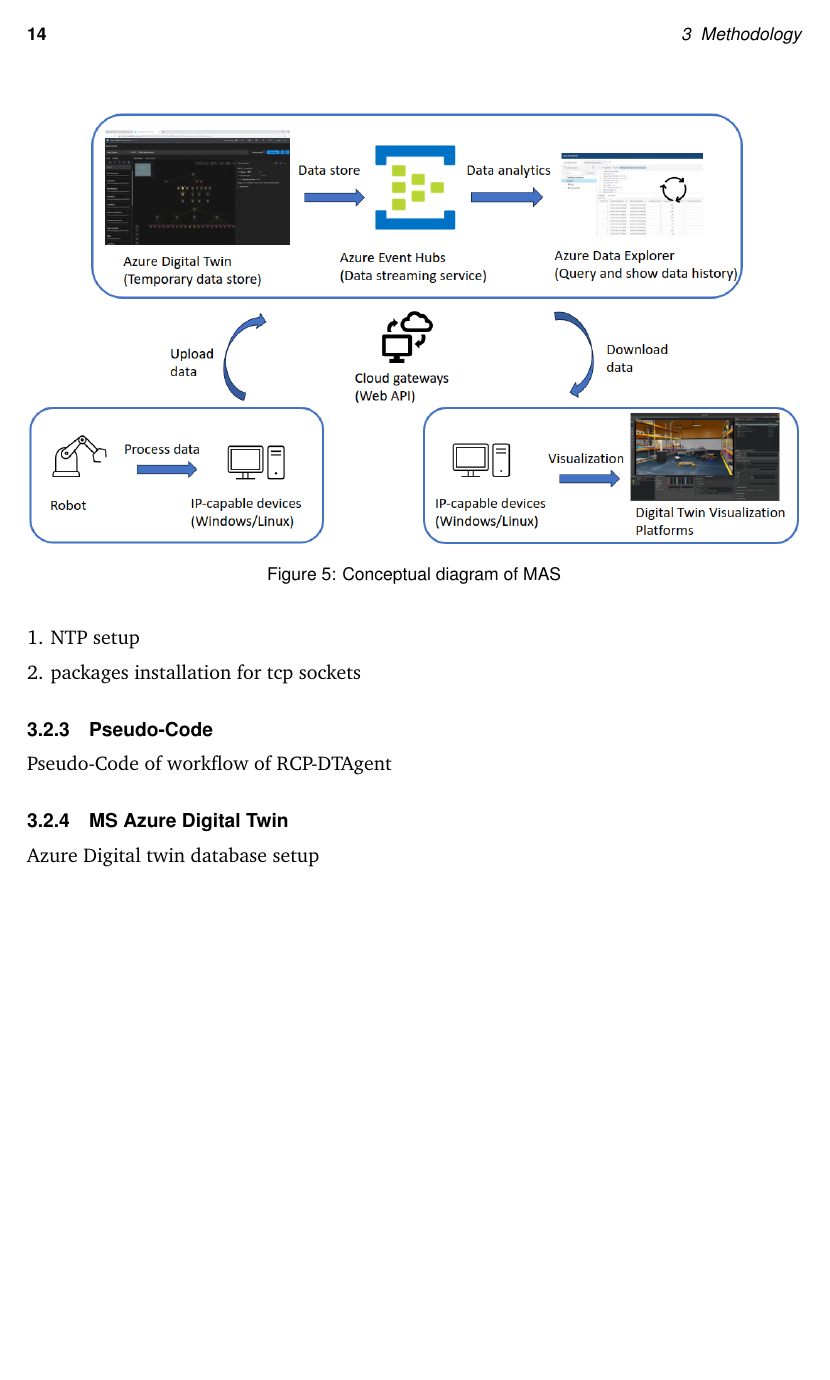
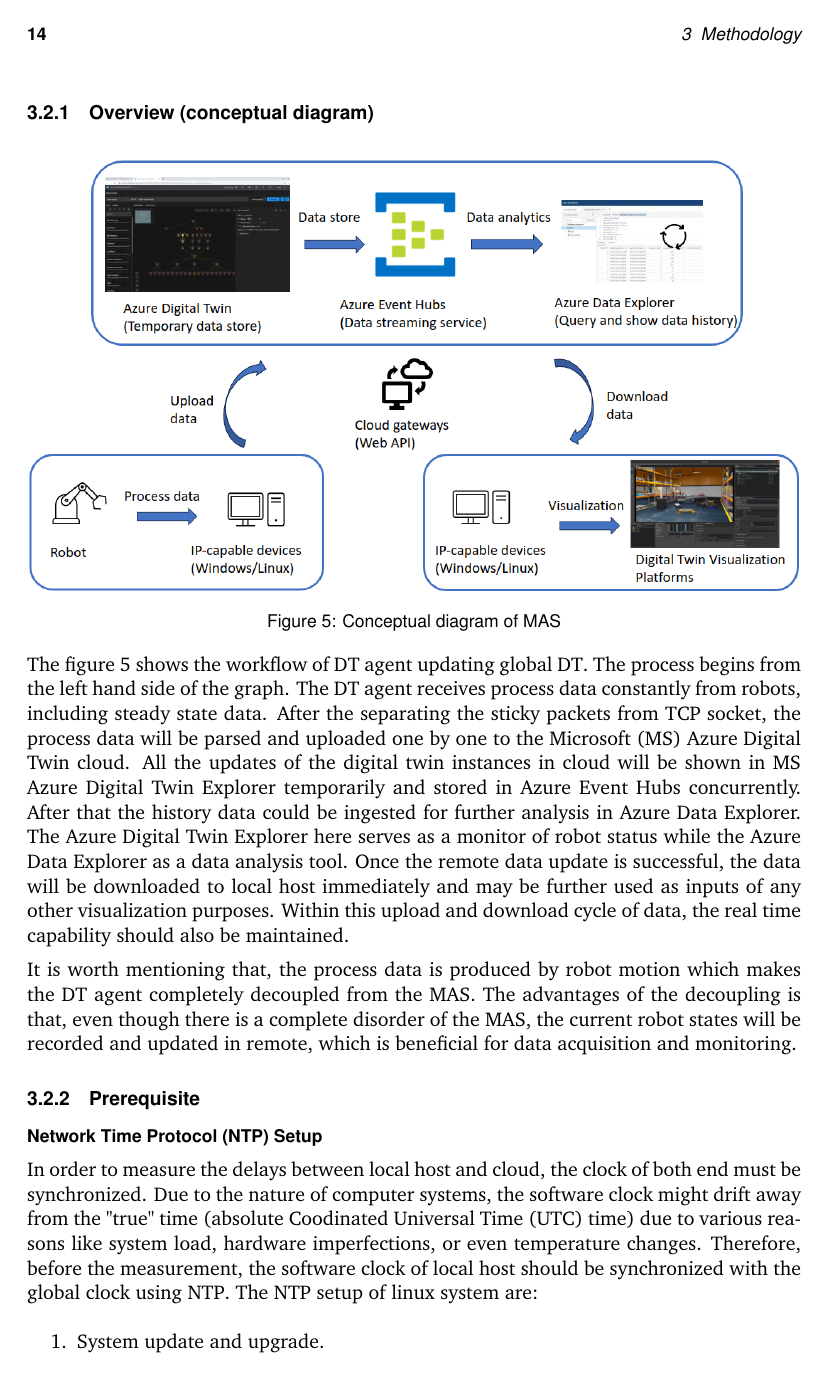
Before and after one commit to XuezhouHou/SA, LaTeX slides (main.tex, which reads source/chapter03.tex): page 22 of 33 before the commit and page 22 of 35 after it. The pictures show the PDF file main.pdf that the author committed with the source.

Commit message:
changes 22.10

```diff
--- a/source/chapter03.tex
+++ b/source/chapter03.tex
@@ -91,9 +91,9 @@
 \subsection{OSI model and comparison between sockets relevant protocol layers}
 %figure conceptual MAS
 \begin{figure}[htbp]
-\includegraphics[width=12cm]{figures/OSI.pdf}
+\includegraphics[width=0.8\textwidth]{figures/OSI.pdf}
 \centering
 \caption{Conceptual diagram of Namespaces creation\label{fig: OSI}}
 \end{figure}
 
-Figure. \ref{fig: OSI} shows the famous OSI-Model with 7 abstraction layers with Transport layer and application layers most relevant to sockets. TCP and UDP are typical transport layer protocols and they provide an end-to-end data transport between two devices while the application layer protocols like HTTP or Websocket establish a communication between applications within devices. Although the application layer protocols still utilize TCP/UDP sockets to transport stream data, they defined additional "rules" to specify structure, content, and semantics of the messages transport through sockets. In the following tables, a comparison between sockets in different layers provide a more straight forward overview of their pro and cons in different contents.
+Figure. \ref{fig: OSI} shows the famous OSI-Model with 7 abstraction layers with Transport layer and application layers most relevant to sockets.
@@ -330,12 +333,35 @@
 %figure conceptual DT
 \begin{figure}[htb]
 \includegraphics[width=\textwidth]{figures/DT_Conceptual_Diagram.png}
+
 \centering
 \caption{Conceptual diagram of MAS\label{fig: DTConceptual}}
 \end{figure}
 
+The figure \ref{fig: DTConceptual} shows the workflow of \gls{dt} agent updating global \gls{dt}.
+The process begins from the left hand side of the graph. The \gls{dt} agent receives process data constantly from robots, including steady state data.
+After the separating the sticky packets from \gls{tcp} socket, the process data will be parsed and uploaded one by one to the \gls{ms} Azure Digital Twin cloud.
+All the updates of the digital twin instances in cloud will be shown in \gls{ms} Azure Digital Twin Explorer temporarily and stored in Azure Event Hubs concurrently.
+After that the history data could be ingested for further analysis in Azure Data Explorer.
+The Azure Digital Twin Explorer here serves as a monitor of robot status while the Azure Data Explorer as a data analysis tool.
+Once the remote data update is successful, the data will be downloaded to local host immediately and may be further used as inputs of any other visualization purposes.
+Within this upload and download cycle of data, the real time capability should also be maintained.
+
+
+
+It is worth mentioning that, the process data is produced by robot motion which makes the \gls{dt} agent completely decoupled from the \gls{mas}.
+The advantages of the decoupling is that, even though there is a complete disorder of the \gls{mas}, the current robot states will be recorded and updated in remote,
+which is beneficial for data acquisition and monitoring.
+
 
 
 \subsection{Prerequisite}
-System Setup:
+\subsubsection{\gls{ntp} Setup}
+In order to measure the delays between local host and cloud, the clock of both end must be synchronized.
+Due to the nature of computer systems, the software clock might drift away from the "true" time (absolute \gls{utc} time) due to various reasons like system load, hardware imperfections, or even temperature changes.
+Therefore, before the measurement, the software clock of local host should be synchronized with the global clock using \gls{ntp}.
+The NTP setup of linux system are:
 
+\begin{enumerate}
+    \item System update and upgrade.
+    \item Install \gls{ntp}.
@@ -342,9 +374,5 @@
 
-1. NTP setup
-
-
-2. packages installation for tcp sockets
-
+Since the cloud system clock is already synchronized \gls{utc} time, all the tests and calculations results are based on UTC time.
 
 \subsection{Pseudo-Code}
 Pseudo-Code of workflow of RCP-DTAgent
```
Also changed, not shown: source/abbreviations.tex (+3 -0 lines), main.pdf, source/chapter03.tex (39 more changed lines), 9 other files.
